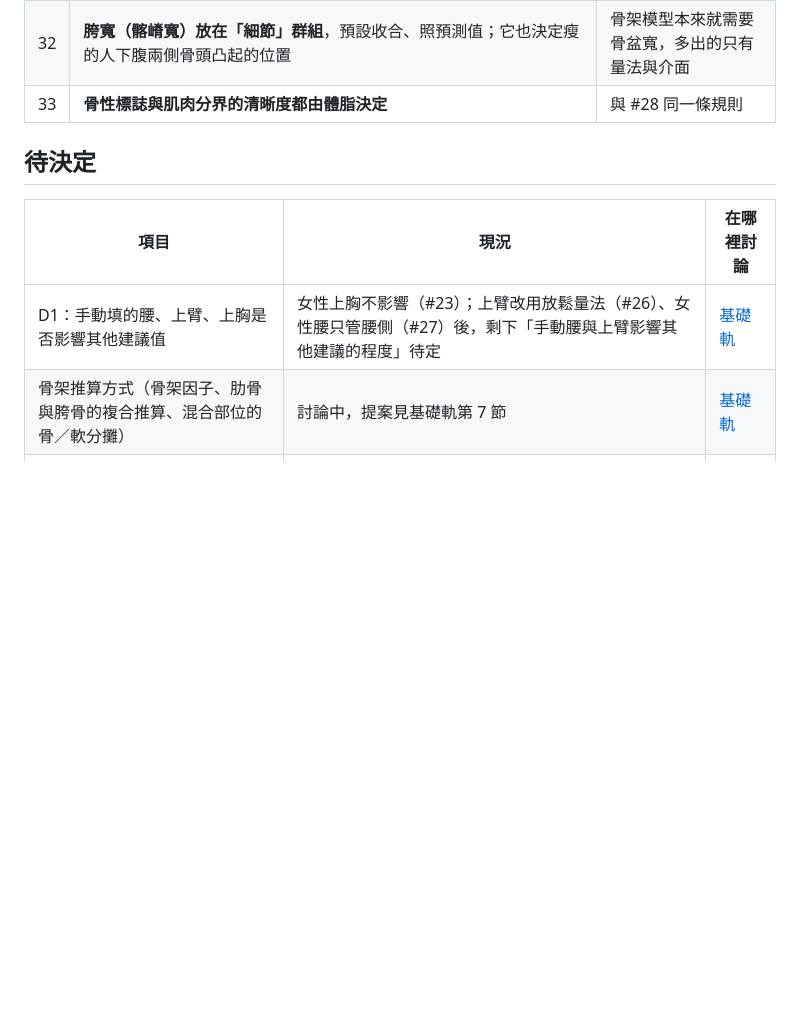
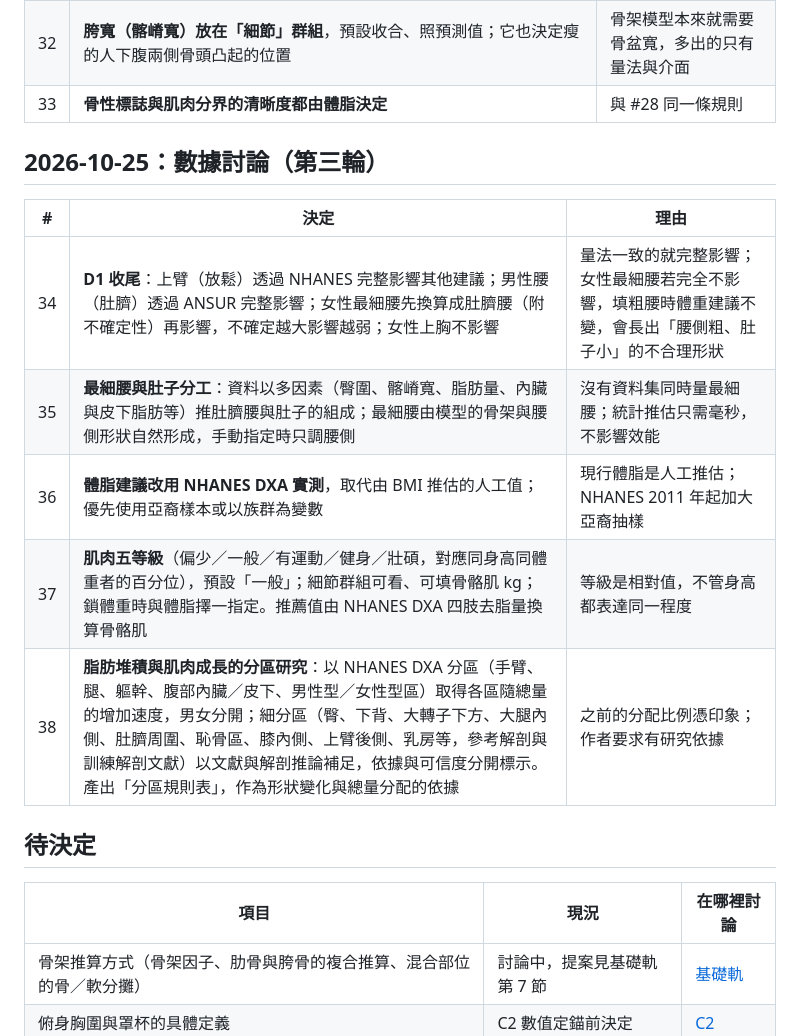
Before and after one commit to asasasdad0329/bodyref, a Markdown page: docs/DECISIONS.md, the part around the change. Drawn GitHub-style; blank space fills up the shorter version.

Commit message:
Record linkage, body-fat, muscle-level and regional-research decisions (#20)
Agent: claude

Claude-Session: https://claude.ai/code/session_01SDtjeSeHGoFPRmnJ1pvubM

Co-authored-by: Claude <noreply@anthropic.com>

```diff
--- a/docs/DECISIONS.md
+++ b/docs/DECISIONS.md
@@ -55,10 +55,19 @@
 | 32 | **胯寬（髂嵴寬）放在「細節」群組**，預設收合、照預測值；它也決定瘦的人下腹兩側骨頭凸起的位置 | 骨架模型本來就需要骨盆寬，多出的只有量法與介面 |
 | 33 | **骨性標誌與肌肉分界的清晰度都由體脂決定** | 與 #28 同一條規則 |
 
+## 2026-10-25：數據討論（第三輪）
+
+| # | 決定 | 理由 |
+|---|---|---|
+| 34 | **D1 收尾**：上臂（放鬆）透過 NHANES 完整影響其他建議；男性腰（肚臍）透過 ANSUR 完整影響；女性最細腰先換算成肚臍腰（附不確定性）再影響，不確定越大影響越弱；女性上胸不影響 | 量法一致的就完整影響；女性最細腰若完全不影響，填粗腰時體重建議不變，會長出「腰側粗、肚子小」的不合理形狀 |
+| 35 | **最細腰與肚子分工**：資料以多因素（臀圍、髂嵴寬、脂肪量、內臟與皮下脂肪等）推肚臍腰與肚子的組成；最細腰由模型的骨架與腰側形狀自然形成，手動指定時只調腰側 | 沒有資料集同時量最細腰；統計推估只需毫秒，不影響效能 |
+| 36 | **體脂建議改用 NHANES DXA 實測**，取代由 BMI 推估的人工值；優先使用亞裔樣本或以族群為變數 | 現行體脂是人工推估；NHANES 2011 年起加大亞裔抽樣 |
+| 37 | **肌肉五等級**（偏少／一般／有運動／健身／壯碩，對應同身高同體重者的百分位），預設「一般」；細節群組可看、可填骨骼肌 kg；鎖體重時與體脂擇一指定。推薦值由 NHANES DXA 四肢去脂量換算骨骼肌 | 等級是相對值，不管身高都表達同一程度 |
+| 38 | **脂肪堆積與肌肉成長的分區研究**：以 NHANES DXA 分區（手臂、腿、軀幹、腹部內臟／皮下、男性型／女性型區）取得各區隨總量的增加速度，男女分開；細分區（臀、下背、大轉子下方、大腿內側、肚臍周圍、恥骨區、膝內側、上臂後側、乳房等，參考解剖與訓練解剖文獻）以文獻與解剖推論補足，依據與可信度分開標示。產出「分區規則表」，作為形狀變化與總量分配的依據 | 之前的分配比例憑印象；作者要求有研究依據 |
+
 ## 待決定
 
 | 項目 | 現況 | 在哪裡討論 |
 |---|---|---|
-| D1：手動填的腰、上臂、上胸是否影響其他建議值 | 女性上胸不影響（#23）；上臂改用放鬆量法（#26）、女性腰只管腰側（#27）後，剩下「手動腰與上臂影響其他建議的程度」待定 | [基礎軌](work/00-foundation/README.md) |
 | 骨架推算方式（骨架因子、肋骨與胯骨的複合推算、混合部位的骨／軟分攤） | 討論中，提案見基礎軌第 7 節 | [基礎軌](work/00-foundation/README.md) |
 | 俯身胸圍與罩杯的具體定義 | C2 數值定錨前決定 | [C2](work/c2-breast/README.md) |
```
Also changed, not shown: 1 other file.
